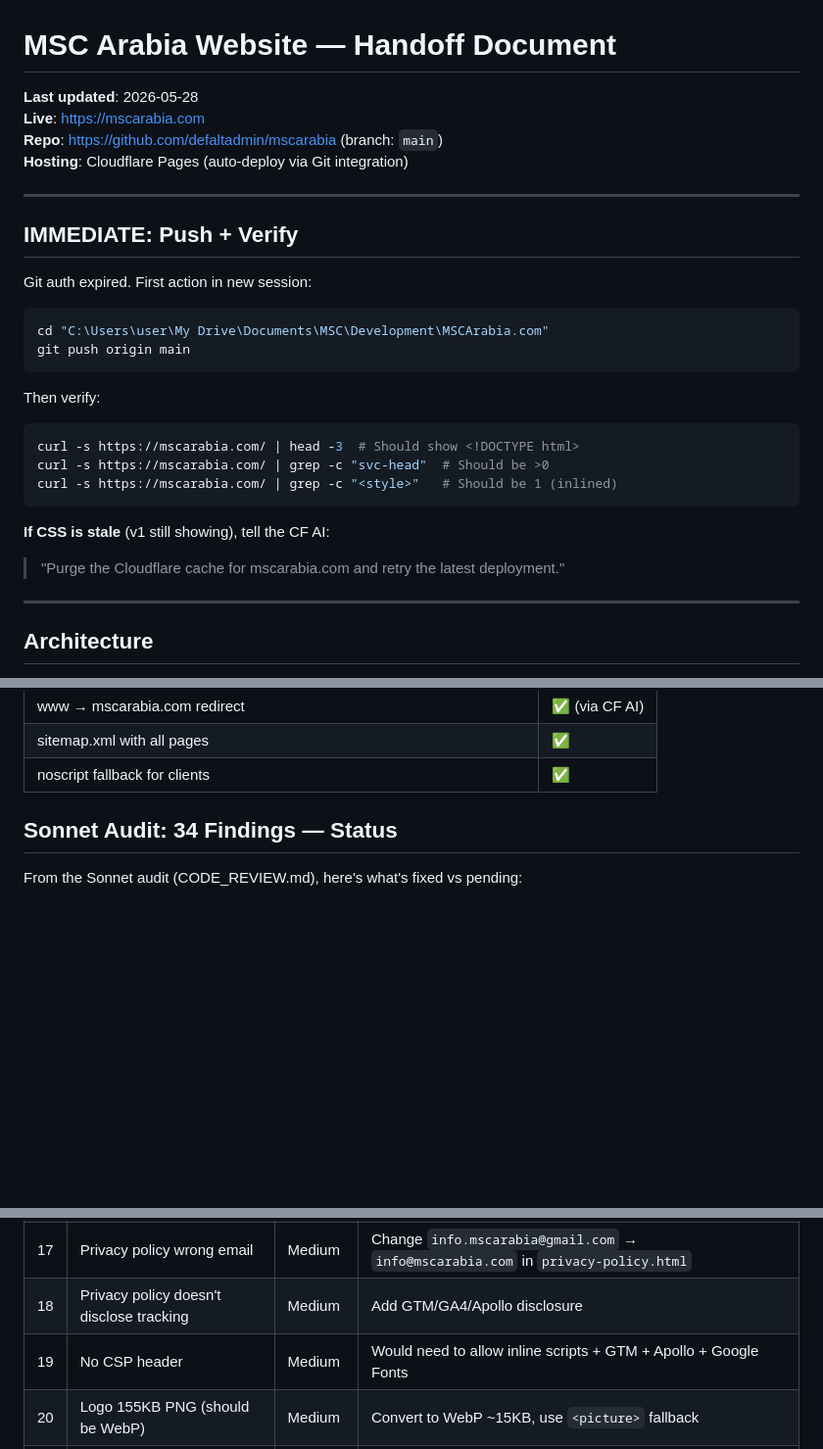
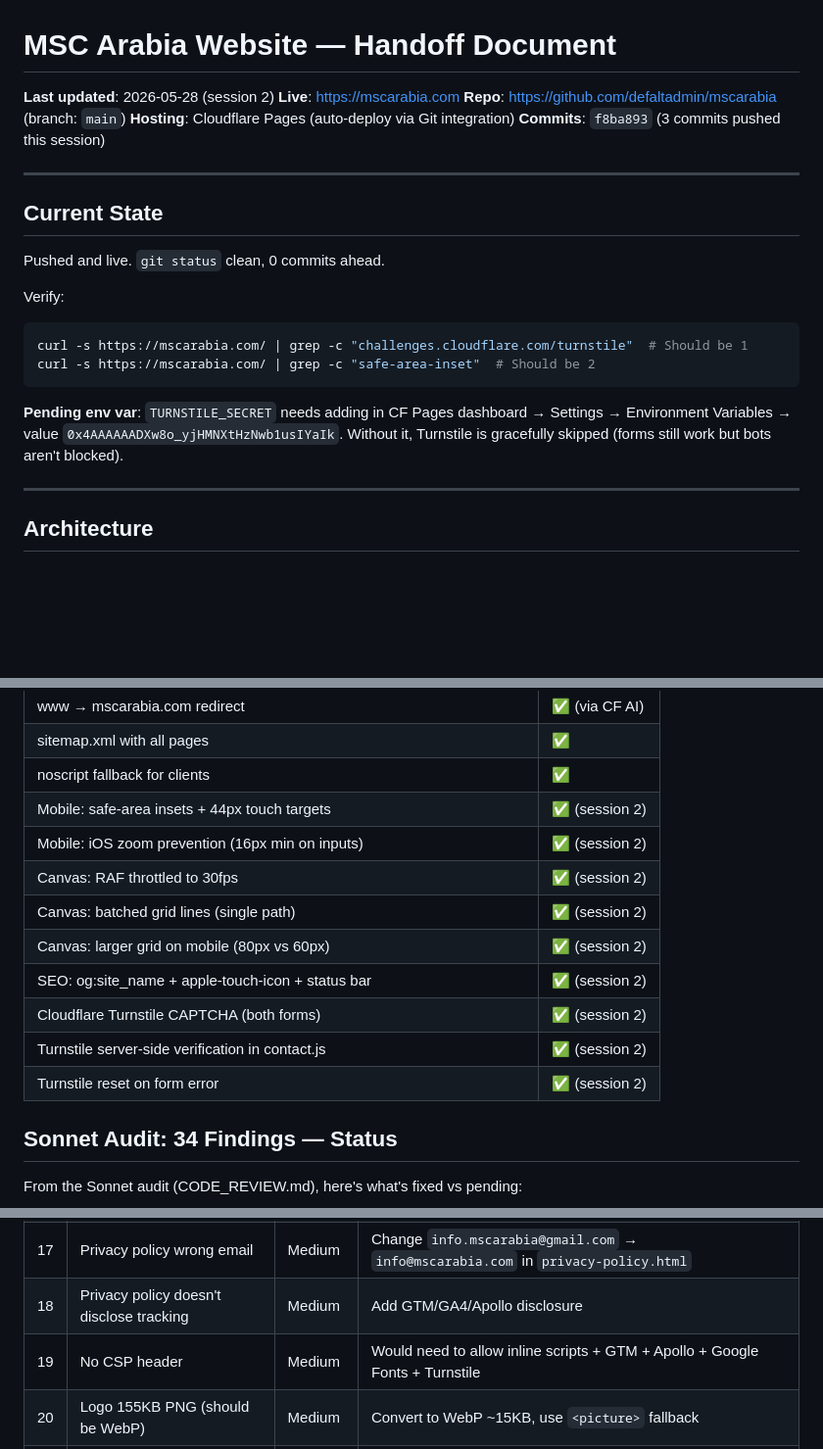
Before and after one commit to defaltadmin/mscarabia, a Markdown page: HANDOFF.md, 3 parts joined by grey strips. Shown at 98% size. Rendered like a GitHub page; blank space fills up the shorter version.

Commit message:
docs: update handoff with session 2 changes
Co-Authored-By: OpenClaude (mimo-v2.5-pro) <openclaude@gitlawb.com>

````diff
--- a/HANDOFF.md
+++ b/HANDOFF.md
@@ -1,28 +1,24 @@
 # MSC Arabia Website — Handoff Document
 
-**Last updated**: 2026-05-28
+**Last updated**: 2026-05-28 (session 2)
 **Live**: https://mscarabia.com
 **Repo**: https://github.com/defaltadmin/mscarabia (branch: `main`)
 **Hosting**: Cloudflare Pages (auto-deploy via Git integration)
+**Commits**: `f8ba893` (3 commits pushed this session)
 
 ---
 
-## IMMEDIATE: Push + Verify
+## Current State
 
-Git auth expired. First action in new session:
+Pushed and live. `git status` clean, 0 commits ahead.
+
+Verify:
 ```bash
-cd "C:\Users\user\My Drive\Documents\MSC\Development\MSCArabia.com"
-git push origin main
-```
-Then verify:
-```bash
-curl -s https://mscarabia.com/ | head -3  # Should show <!DOCTYPE html>
-curl -s https://mscarabia.com/ | grep -c "svc-head"  # Should be >0
-curl -s https://mscarabia.com/ | grep -c "<style>"   # Should be 1 (inlined)
+curl -s https://mscarabia.com/ | grep -c "challenges.cloudflare.com/turnstile"  # Should be 1
+curl -s https://mscarabia.com/ | grep -c "safe-area-inset"  # Should be 2
 ```
 
-**If CSS is stale** (v1 still showing), tell the CF AI:
-> "Purge the Cloudflare cache for mscarabia.com and retry the latest deployment."
+**Pending env var**: `TURNSTILE_SECRET` needs adding in CF Pages dashboard → Settings → Environment Variables → value `0x4AAAAAADXw8o_yjHMNXtHzNwb1usIYaIk`. Without it, Turnstile is gracefully skipped (forms still work but bots aren't blocked).
 
 ---
 
@@ -78,6 +74,15 @@ mscarabia/
 | www → mscarabia.com redirect | ✅ (via CF AI) |
 | sitemap.xml with all pages | ✅ |
 | noscript fallback for clients | ✅ |
+| Mobile: safe-area insets + 44px touch targets | ✅ (session 2) |
+| Mobile: iOS zoom prevention (16px min on inputs) | ✅ (session 2) |
+| Canvas: RAF throttled to 30fps | ✅ (session 2) |
+| Canvas: batched grid lines (single path) | ✅ (session 2) |
+| Canvas: larger grid on mobile (80px vs 60px) | ✅ (session 2) |
+| SEO: og:site_name + apple-touch-icon + status bar | ✅ (session 2) |
+| Cloudflare Turnstile CAPTCHA (both forms) | ✅ (session 2) |
+| Turnstile server-side verification in contact.js | ✅ (session 2) |
+| Turnstile reset on form error | ✅ (session 2) |
 
 ## Sonnet Audit: 34 Findings — Status
 
@@ -110,7 +115,7 @@ From the Sonnet audit (CODE_REVIEW.md), here's what's fixed vs pending:
 | 16 | OG image missing (`og-image.jpg`) | High | Create 1200×630 image, add to `/assets/` |
 | 17 | Privacy policy wrong email | Medium | Change `info.mscarabia@gmail.com` → `info@mscarabia.com` in `privacy-policy.html` |
 | 18 | Privacy policy doesn't disclose tracking | Medium | Add GTM/GA4/Apollo disclosure |
-| 19 | No CSP header | Medium | Would need to allow inline scripts + GTM + Apollo + Google Fonts |
+| 19 | No CSP header | Medium | Would need to allow inline scripts + GTM + Apollo + Google Fonts + Turnstile |
 | 20 | Logo 155KB PNG (should be WebP) | Medium | Convert to WebP ~15KB, use `<picture>` fallback |
 | 21 | Clash Display font never loaded | Low | Either load from fonts.bunny.net or remove from `--font-display` |
 | 22 | `var` used throughout JS | Low | Convert to `const`/`let` |
````
Also changed, not shown: other parts of HANDOFF.md (+2 -0 lines).
